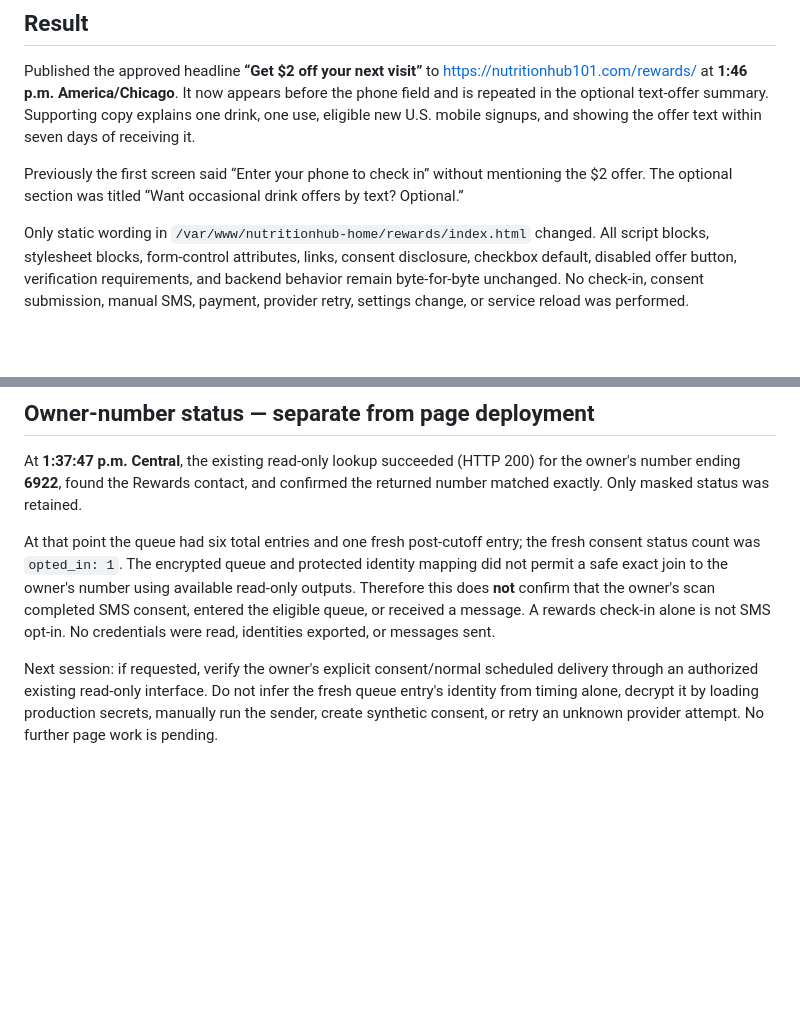
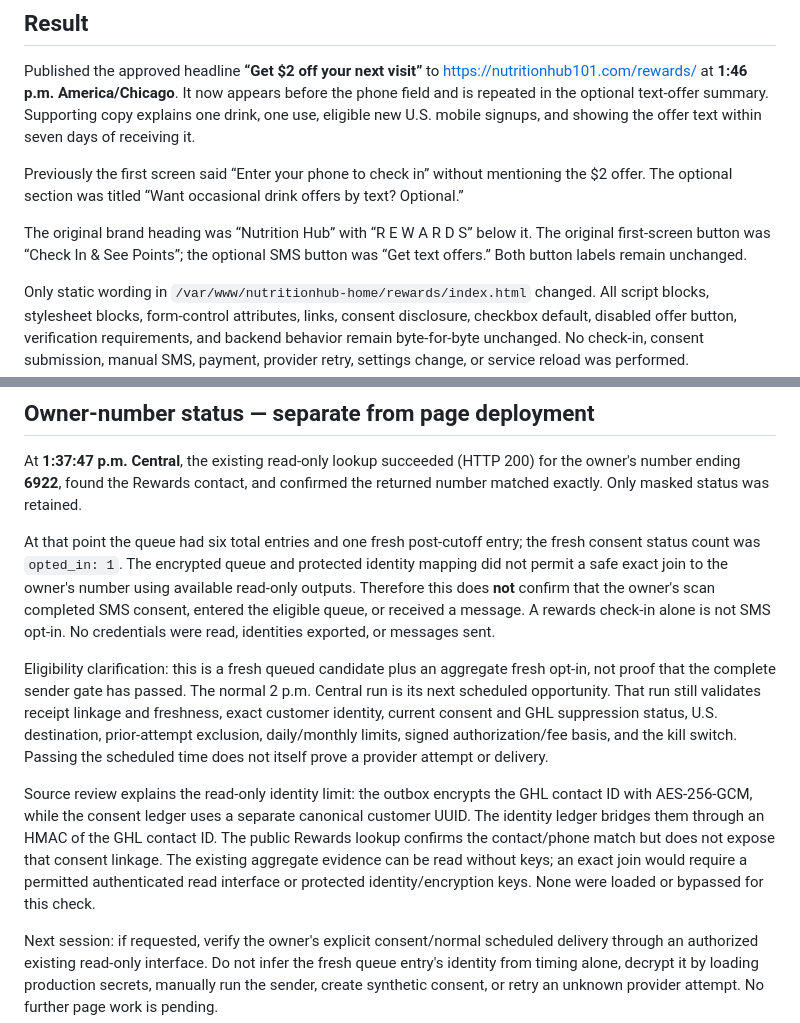
Before and after one commit to Ronnie-Nutrition/Nutritionhub-landing, a Markdown page: HANDOFF-2026-10-16-REWARDS-OFFER-COPY.md, 2 parts joined by grey strips. Drawn GitHub-style; blank space fills up the shorter version.

Commit message:
Clarify prior rewards labels and pending eligibility checks

```diff
--- a/HANDOFF-2026-10-16-REWARDS-OFFER-COPY.md
+++ b/HANDOFF-2026-10-16-REWARDS-OFFER-COPY.md
@@ -5,6 +5,8 @@
 Published the approved headline **“Get $2 off your next visit”** to https://nutritionhub101.com/rewards/ at **1:46 p.m. America/Chicago**. It now appears before the phone field and is repeated in the optional text-offer summary. Supporting copy explains one drink, one use, eligible new U.S. mobile signups, and showing the offer text within seven days of receiving it.
 
 Previously the first screen said “Enter your phone to check in” without mentioning the $2 offer. The optional section was titled “Want occasional drink offers by text? Optional.”
+
+The original brand heading was “Nutrition Hub” with “R E W A R D S” below it. The original first-screen button was “Check In & See Points”; the optional SMS button was “Get text offers.” Both button labels remain unchanged.
 
 Only static wording in `/var/www/nutritionhub-home/rewards/index.html` changed. All script blocks, stylesheet blocks, form-control attributes, links, consent disclosure, checkbox default, disabled offer button, verification requirements, and backend behavior remain byte-for-byte unchanged. No check-in, consent submission, manual SMS, payment, provider retry, settings change, or service reload was performed.
 
@@ -45,4 +47,8 @@ At **1:37:47 p.m. Central**, the existing read-only lookup succeeded (HTTP 200)
 
 At that point the queue had six total entries and one fresh post-cutoff entry; the fresh consent status count was `opted_in: 1`. The encrypted queue and protected identity mapping did not permit a safe exact join to the owner's number using available read-only outputs. Therefore this does **not** confirm that the owner's scan completed SMS consent, entered the eligible queue, or received a message. A rewards check-in alone is not SMS opt-in. No credentials were read, identities exported, or messages sent.
 
+Eligibility clarification: this is a fresh queued candidate plus an aggregate fresh opt-in, not proof that the complete sender gate has passed. The normal 2 p.m. Central run is its next scheduled opportunity. That run still validates receipt linkage and freshness, exact customer identity, current consent and GHL suppression status, U.S. destination, prior-attempt exclusion, daily/monthly limits, signed authorization/fee basis, and the kill switch. Passing the scheduled time does not itself prove a provider attempt or delivery.
+
+Source review explains the read-only identity limit: the outbox encrypts the GHL contact ID with AES-256-GCM, while the consent ledger uses a separate canonical customer UUID. The identity ledger bridges them through an HMAC of the GHL contact ID. The public Rewards lookup confirms the contact/phone match but does not expose that consent linkage. The existing aggregate evidence can be read without keys; an exact join would require a permitted authenticated read interface or protected identity/encryption keys. None were loaded or bypassed for this check.
+
 Next session: if requested, verify the owner's explicit consent/normal scheduled delivery through an authorized existing read-only interface. Do not infer the fresh queue entry's identity from timing alone, decrypt it by loading production secrets, manually run the sender, create synthetic consent, or retry an unknown provider attempt. No further page work is pending.
```
